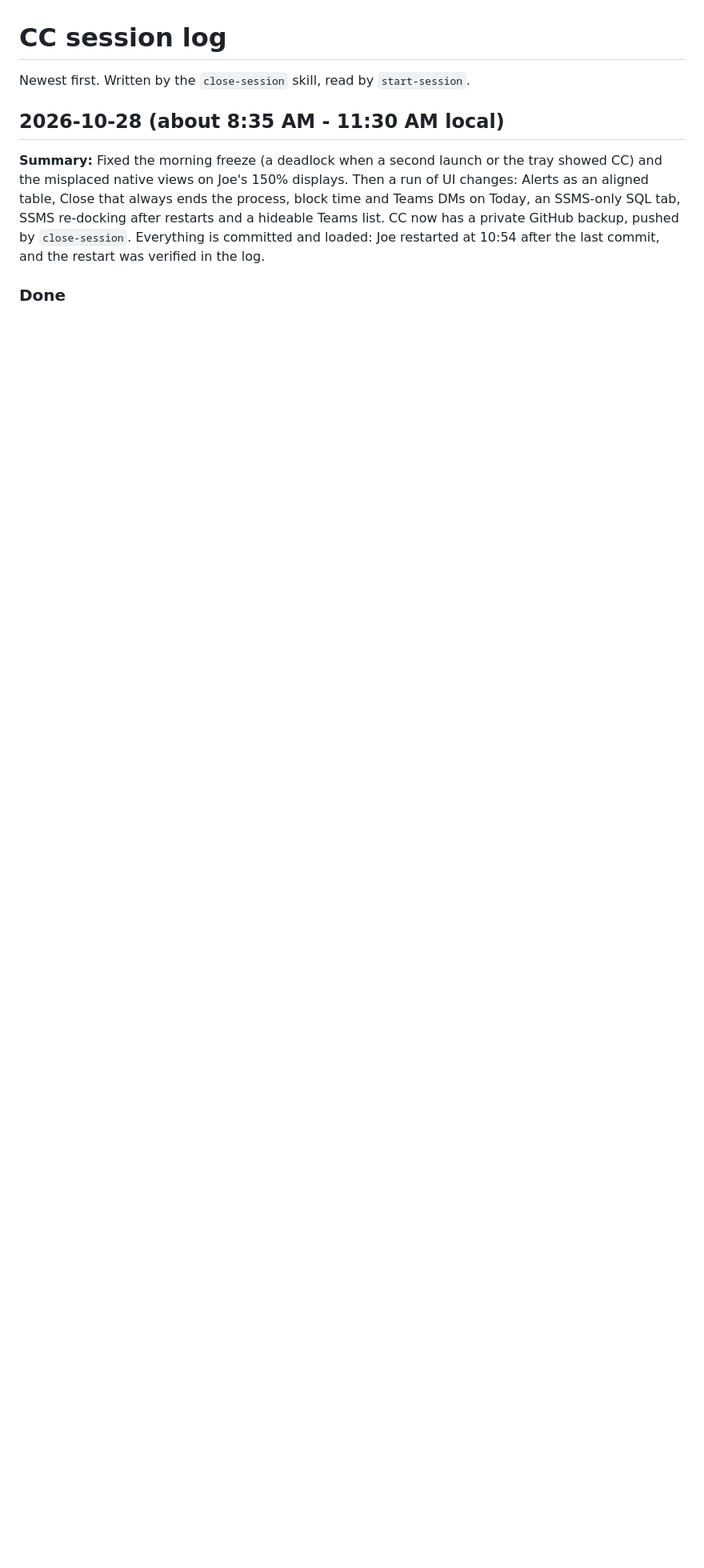
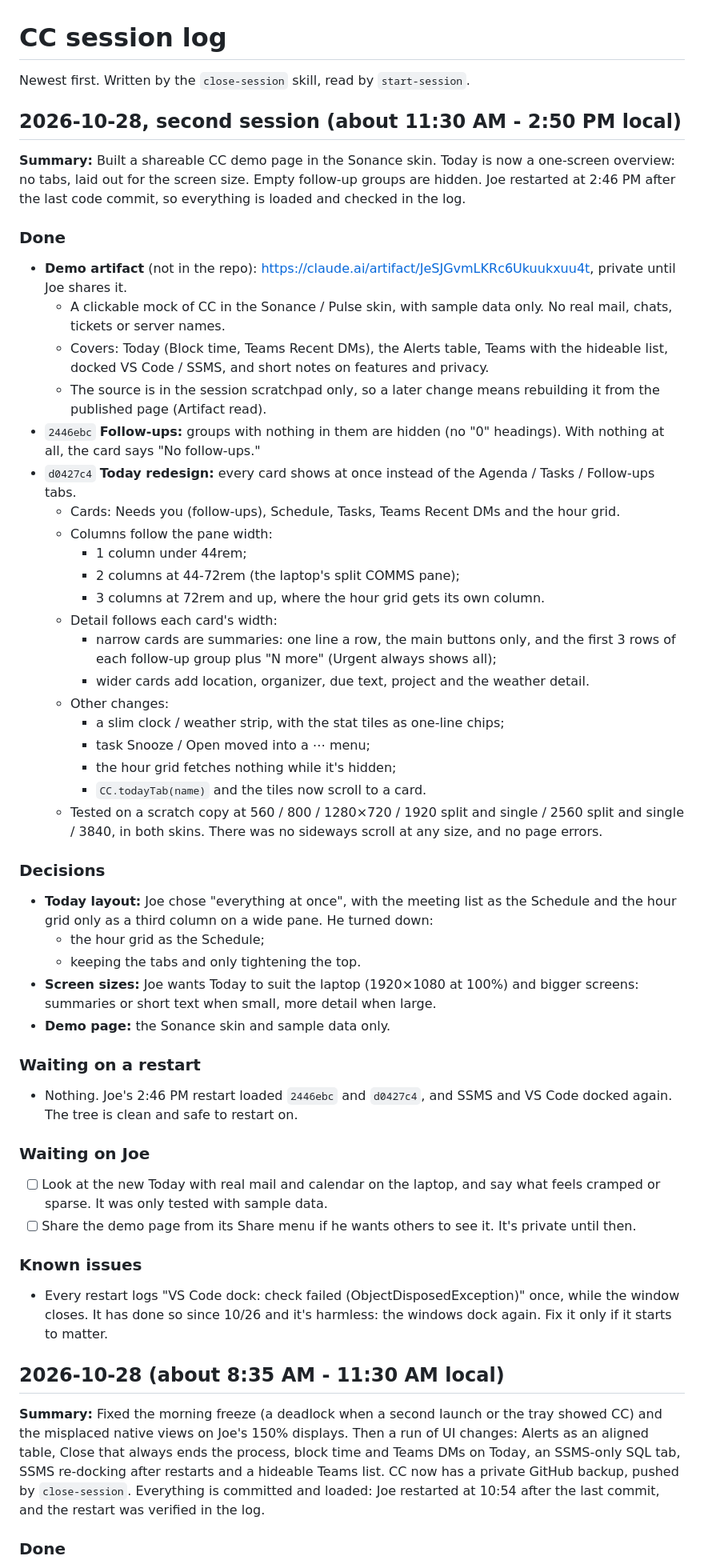
Before and after one commit to cherbakj/CommandCenter, a Markdown page: SESSIONS.md, the part around the change. Shown at 80% size. Drawn GitHub-style; blank space fills up the shorter version.

Commit message:
Session log: 2026-10-28 (second session)
Co-Authored-By: Claude Opus 5.5 <noreply@anthropic.com>

```diff
--- a/SESSIONS.md
+++ b/SESSIONS.md
@@ -1,6 +1,49 @@
 # CC session log
 
 Newest first. Written by the `close-session` skill, read by `start-session`.
+
+## 2026-10-28, second session (about 11:30 AM - 2:50 PM local)
+
+**Summary:** Built a shareable CC demo page in the Sonance skin. Today is now a one-screen overview: no tabs, laid out for the screen size. Empty follow-up groups are hidden. Joe restarted at 2:46 PM after the last code commit, so everything is loaded and checked in the log.
+
+### Done
+- **Demo artifact** (not in the repo): https://claude.ai/artifact/JeSJGvmLKRc6Ukuukxuu4t, private until Joe shares it.
+  - A clickable mock of CC in the Sonance / Pulse skin, with sample data only. No real mail, chats, tickets or server names.
+  - Covers: Today (Block time, Teams Recent DMs), the Alerts table, Teams with the hideable list, docked VS Code / SSMS, and short notes on features and privacy.
+  - The source is in the session scratchpad only, so a later change means rebuilding it from the published page (Artifact read).
+- `2446ebc` **Follow-ups:** groups with nothing in them are hidden (no "0" headings). With nothing at all, the card says "No follow-ups."
+- `d0427c4` **Today redesign:** every card shows at once instead of the Agenda / Tasks / Follow-ups tabs.
+  - Cards: Needs you (follow-ups), Schedule, Tasks, Teams Recent DMs and the hour grid.
+  - Columns follow the pane width:
+    - 1 column under 44rem;
+    - 2 columns at 44-72rem (the laptop's split COMMS pane);
+    - 3 columns at 72rem and up, where the hour grid gets its own column.
+  - Detail follows each card's width:
+    - narrow cards are summaries: one line a row, the main buttons only, and the first 3 rows of each follow-up group plus "N more" (Urgent always shows all);
+    - wider cards add location, organizer, due text, project and the weather detail.
+  - Other changes:
+    - a slim clock / weather strip, with the stat tiles as one-line chips;
+    - task Snooze / Open moved into a ⋯ menu;
+    - the hour grid fetches nothing while it's hidden;
+    - `CC.todayTab(name)` and the tiles now scroll to a card.
+  - Tested on a scratch copy at 560 / 800 / 1280×720 / 1920 split and single / 2560 split and single / 3840, in both skins. There was no sideways scroll at any size, and no page errors.
+
+### Decisions
+- **Today layout:** Joe chose "everything at once", with the meeting list as the Schedule and the hour grid only as a third column on a wide pane. He turned down:
+  - the hour grid as the Schedule;
+  - keeping the tabs and only tightening the top.
+- **Screen sizes:** Joe wants Today to suit the laptop (1920×1080 at 100%) and bigger screens: summaries or short text when small, more detail when large.
+- **Demo page:** the Sonance skin and sample data only.
+
+### Waiting on a restart
+- Nothing. Joe's 2:46 PM restart loaded `2446ebc` and `d0427c4`, and SSMS and VS Code docked again. The tree is clean and safe to restart on.
+
+### Waiting on Joe
+- [ ] Look at the new Today with real mail and calendar on the laptop, and say what feels cramped or sparse. It was only tested with sample data.
+- [ ] Share the demo page from its Share menu if he wants others to see it. It's private until then.
+
+### Known issues
+- Every restart logs "VS Code dock: check failed (ObjectDisposedException)" once, while the window closes. It has done so since 10/26 and it's harmless: the windows dock again. Fix it only if it starts to matter.
 
 ## 2026-10-28 (about 8:35 AM - 11:30 AM local)
 
```
